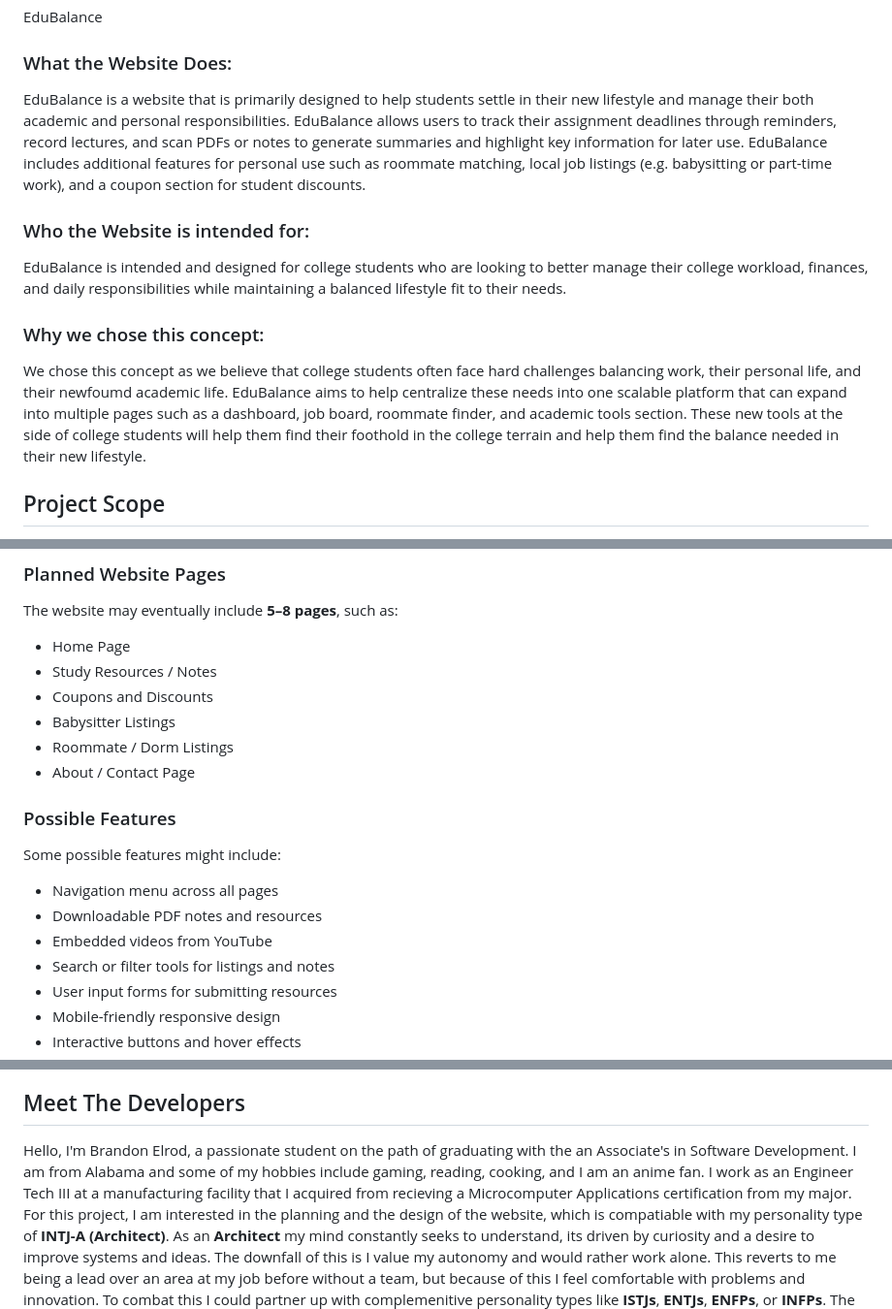
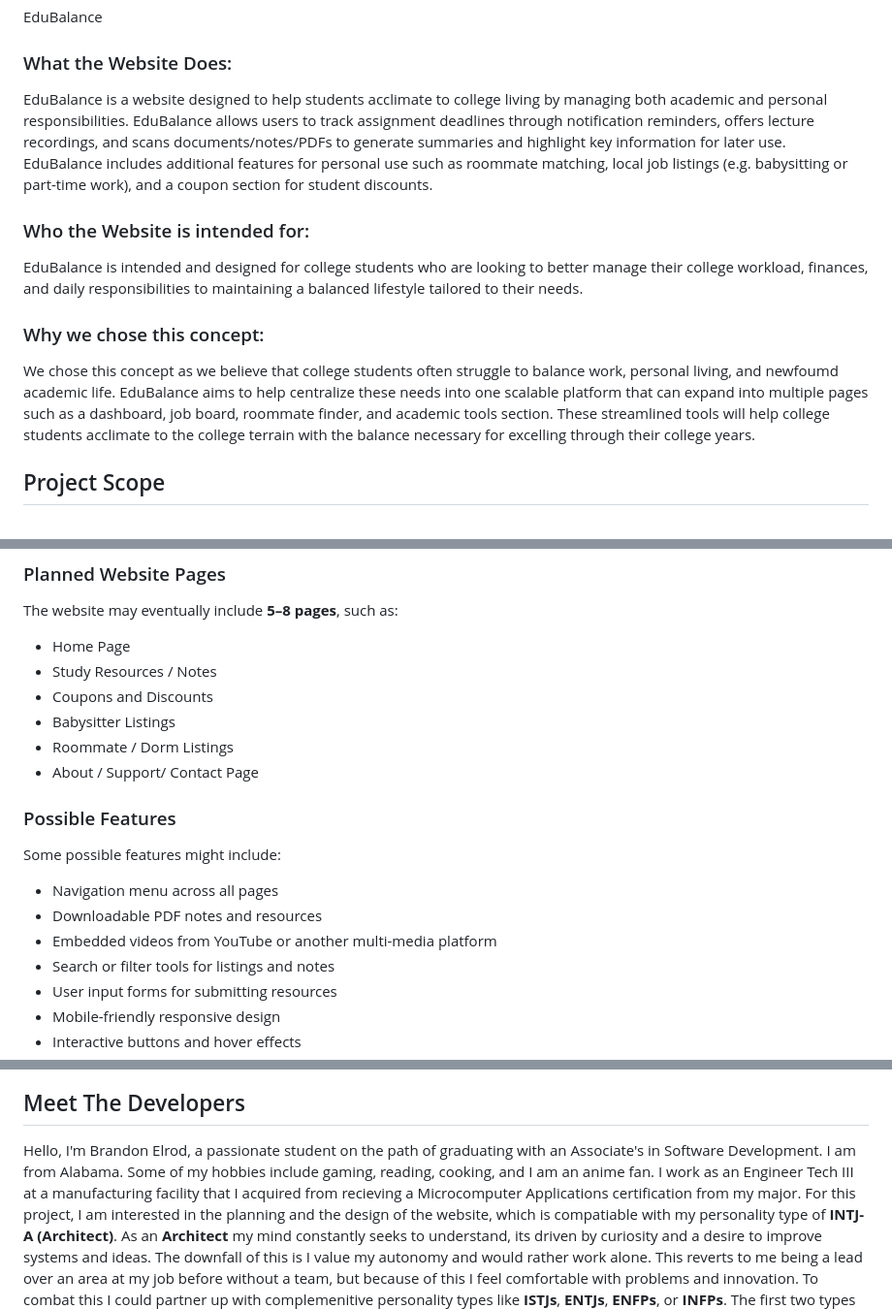
Before and after one commit to Elreezy-max/group4-project-website, a Markdown page: README.md, 3 parts joined by grey strips. Shown at 97% size. GitHub-like rendering.

Commit message:
Added Developer Details

```diff
--- a/README.md
+++ b/README.md
@@ -4,15 +4,13 @@
 EduBalance
 
 ### What the Website Does:
-EduBalance is a website that is primarily designed to help students settle in their new lifestyle and manage their both academic and personal responsibilities. EduBalance allows users to track their assignment deadlines through reminders, record lectures, and scan PDFs or notes to generate summaries and highlight key information for later use.
-EduBalance includes additional features for personal use such as roommate matching, local job listings (e.g. babysitting or part-time work), and a coupon section for student discounts.
+EduBalance is a website designed to help students acclimate to college living by managing both academic and personal responsibilities. EduBalance allows users to track assignment deadlines through notification reminders, offers lecture recordings, and scans documents/notes/PDFs to generate summaries and highlight key information for later use. EduBalance includes additional features for personal use such as roommate matching, local job listings (e.g. babysitting or part-time work), and a coupon section for student discounts.
 
 ### Who the Website is intended for:
-EduBalance is intended and designed for college students who are looking to better manage their college workload, finances, and daily responsibilities while maintaining a balanced lifestyle fit to their needs.
+EduBalance is intended and designed for college students who are looking to better manage their college workload, finances, and daily responsibilities to maintaining a balanced lifestyle tailored to their needs.
 
 ### Why we chose this concept:
-We chose this concept as we believe that college students often face hard challenges balancing work, their personal life, and their newfoumd academic life. EduBalance aims to help centralize these needs into one scalable platform that can expand into multiple pages such as a dashboard, job board, roommate finder, and academic tools section. These new tools at the side of college students will help them find their foothold in the college terrain and help them find the balance needed in their new lifestyle.
-
+We chose this concept as we believe that college students often struggle to balance work, personal living, and newfoumd academic life. EduBalance aims to help centralize these needs into one scalable platform that can expand into multiple pages such as a dashboard, job board, roommate finder, and academic tools section. These streamlined tools will help college students acclimate to the college terrain with the balance necessary for excelling through their college years.
 
 
 ## Project Scope
@@ -28,7 +26,7 @@ The website may eventually include **5–8 pages**, such as:
 * Coupons and Discounts
 * Babysitter Listings
 * Roommate / Dorm Listings
-* About / Contact Page
+* About / Support/ Contact Page
 
 ### Possible Features
 
@@ -36,7 +34,7 @@ Some possible features might include:
 
 * Navigation menu across all pages
 * Downloadable PDF notes and resources
-* Embedded videos from YouTube
+* Embedded videos from YouTube or another multi-media platform
 * Search or filter tools for listings and notes
 * User input forms for submitting resources
 * Mobile-friendly responsive design
@@ -79,8 +77,8 @@ Our goal for the website is for it to be:
 
 ## Meet The Developers
 
-  Hello, I'm Brandon Elrod, a passionate student on the path of graduating with the an Associate's in Software Development.
-I am from Alabama and some of my hobbies include gaming, reading, cooking, and I am an anime fan. I work as an Engineer Tech III at a manufacturing facility that I acquired from recieving
+  Hello, I'm Brandon Elrod, a passionate student on the path of graduating with an Associate's in Software Development.
+I am from Alabama. Some of my hobbies include gaming, reading, cooking, and I am an anime fan. I work as an Engineer Tech III at a manufacturing facility that I acquired from recieving
 a Microcomputer Applications certification from my major. For this project, I am interested in the planning and the design of the website, which is compatiable with my
 personality type of **INTJ-A (Architect)**.  As an **Architect** my mind constantly seeks to understand, its driven by curiosity and a desire to improve systems and ideas.
 The downfall of this is I value my autonomy and would rather work alone. This reverts to me being a lead over an area at my job before without a team, but because of this I feel comfortable with problems
```
Also changed, not shown: other parts of README.md (+2 -0 lines).
